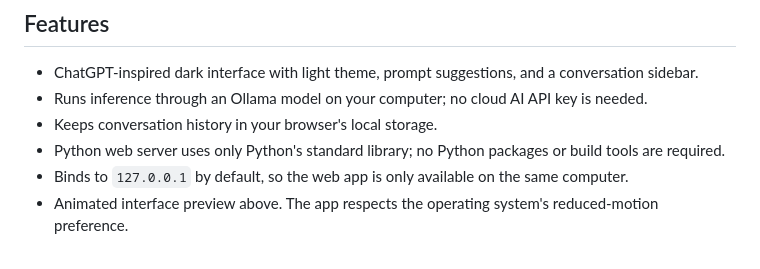
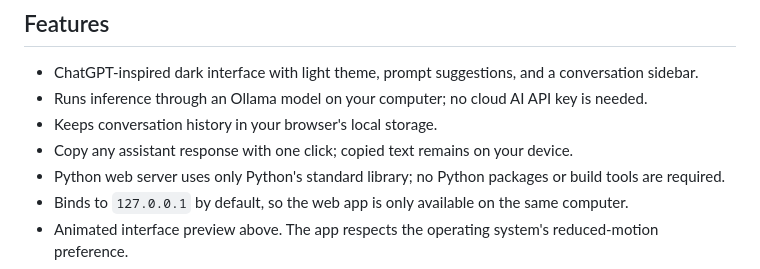
Before and after one commit to puffxhost/Puffx-Offline-GPT, a Markdown page: README.md, the part around the change. Rendered like a GitHub page.

Commit message:
Document assistant response copy feature

```diff
--- a/README.md
+++ b/README.md
@@ -45,6 +45,7 @@ The browser saves chat history in that browser profile's local storage. The mode
 - ChatGPT-inspired dark interface with light theme, prompt suggestions, and a conversation sidebar.
 - Runs inference through an Ollama model on your computer; no cloud AI API key is needed.
 - Keeps conversation history in your browser's local storage.
+- Copy any assistant response with one click; copied text remains on your device.
 - Python web server uses only Python's standard library; no Python packages or build tools are required.
 - Binds to `127.0.0.1` by default, so the web app is only available on the same computer.
 - Animated interface preview above. The app respects the operating system's reduced-motion preference.
```
